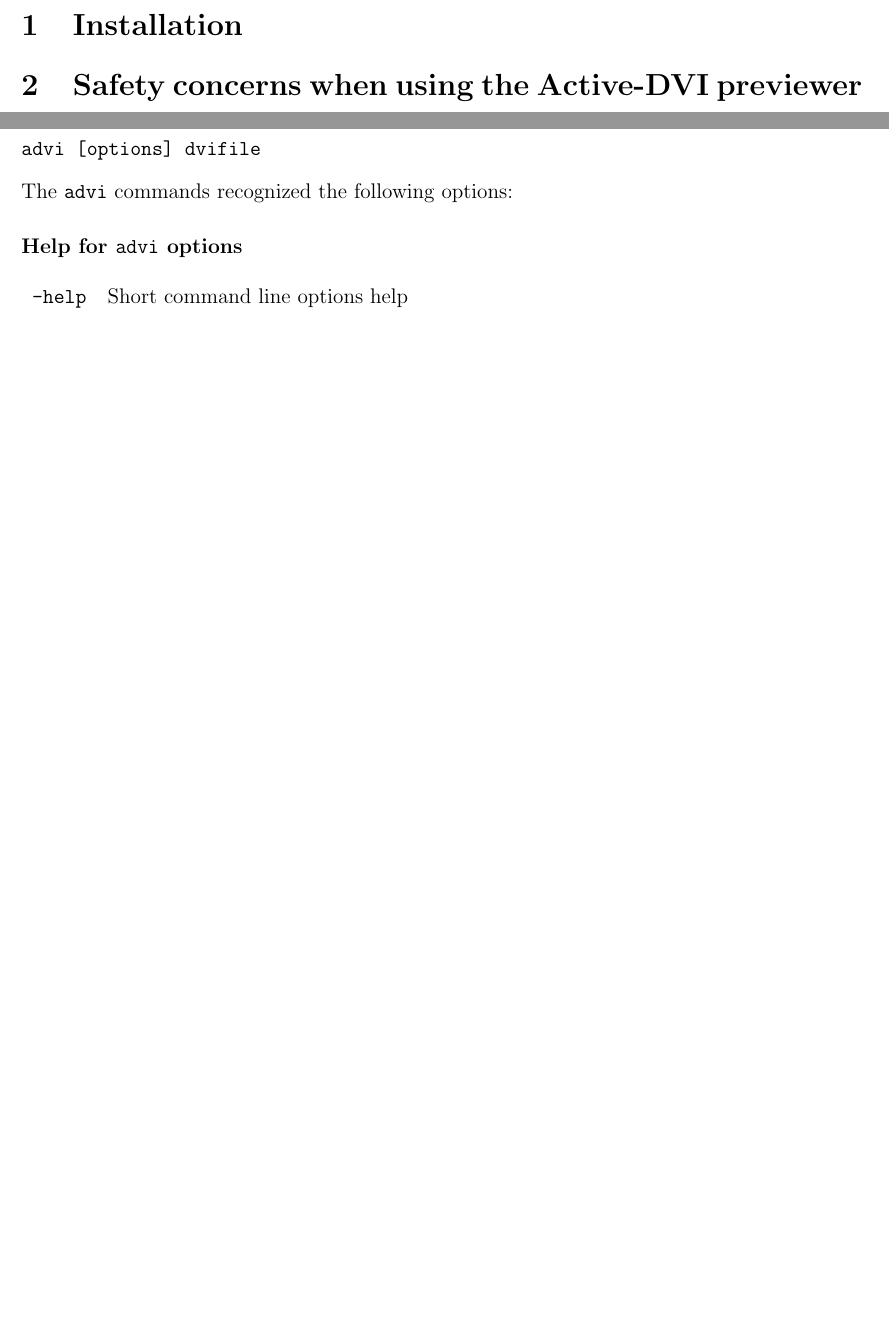
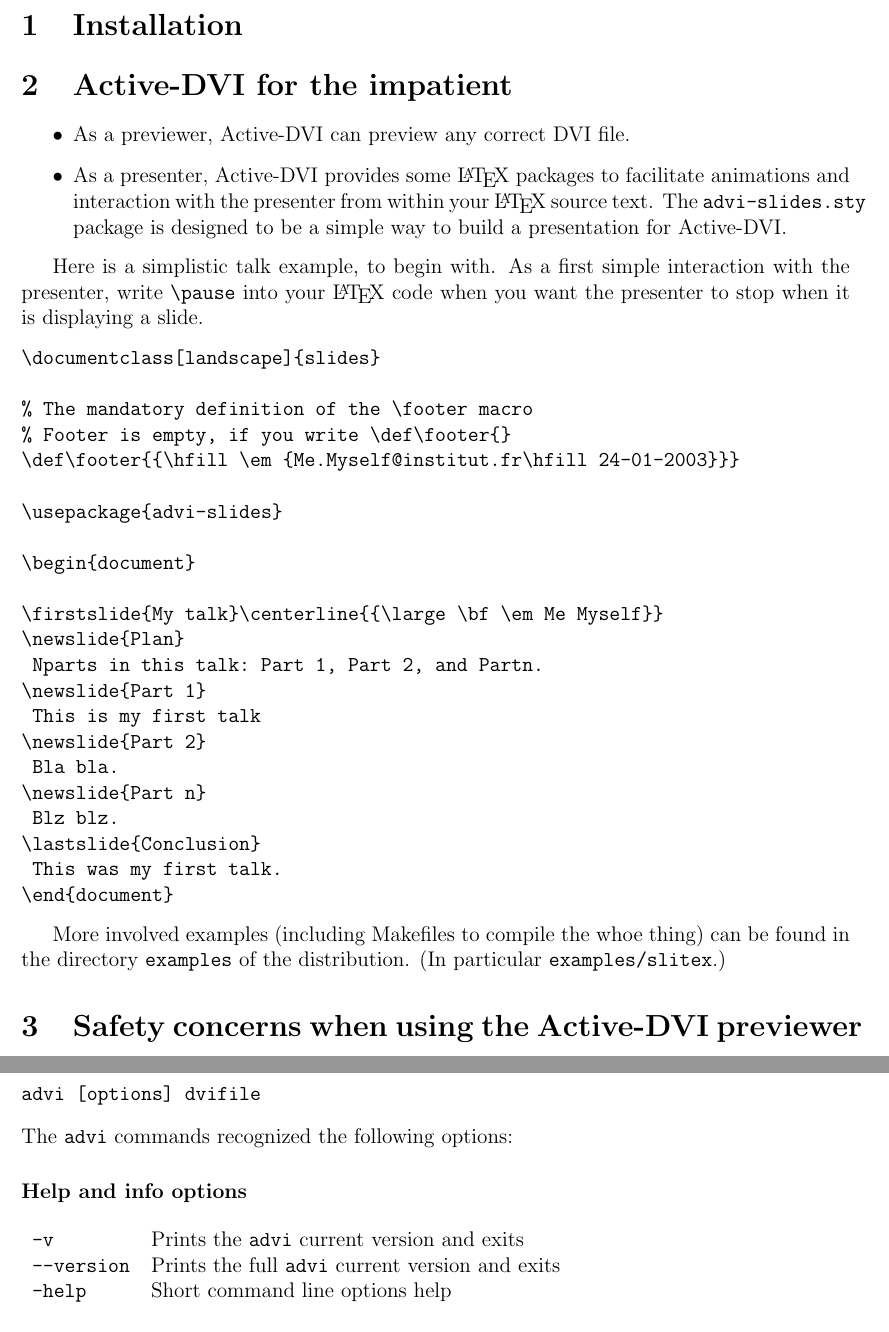
Before and after one commit to diremy/advi, a LaTeX paper (doc/manual.tex): two parts of pages 4 and 5 of 21 before the commit and two parts of pages 4 and 6 of 22 after it, joined at a grey line, cut so that both start at the same text, the shorter picture padded with empty space. Compiled offline with pdfLaTeX; the source files are stored in an older character set and shown here as Unicode.

Commit message:
Changing the version, adding more doc.

```diff
--- a/doc/manual.tex
+++ b/doc/manual.tex
@@ -19,7 +19,7 @@
 
 \documentclass[12pt]{article}
 
-\def\version{1.2}
+\def\version{1.4}
 
 \usepackage {manual}
 \usepackage {fullpage}
@@ -92,6 +92,53 @@ Xavier~Leroy, and Alan~Schmitt.
 \clearpage
 
 \section{Installation}
+
+\section{{\ActiveDVI} for the impatient}
+
+\begin{itemize}
+
+\item As a previewer, {\ActiveDVI} can preview any correct DVI file.
+
+\item As a presenter, {\ActiveDVI} provides some {\LaTeX} packages to
+facilitate animations and interaction with the presenter from within
+your {\LaTeX} source text. The {\tt advi-slides.sty} package is
+designed to be a simple way to build a presentation for {\ActiveDVI}.
+
+\end{itemize}
+
+Here is a simplistic talk example, to begin with. As a first simple
+interaction with the presenter, write {\tt \char92pause} into your
+{\LaTeX} code when you want the presenter to stop when it is
+displaying a slide.
+
+\begin{verbatim}
+\documentclass[landscape]{slides}
+
+% The mandatory definition of the \footer macro
+% Footer is empty, if you write \def\footer{}
+\def\footer{{\hfill \em {Me.Myself@institut.fr\hfill 24-01-2003}}}
+
+\usepackage{advi-slides}
+
+\begin{document}
+
+\firstslide{My talk}\centerline{{\large \bf \em Me Myself}}
+\newslide{Plan}
+ Nparts in this talk: Part 1, Part 2, and Partn.
+\newslide{Part 1}
+ This is my first talk
+\newslide{Part 2}
+ Bla bla.
+\newslide{Part n}
+ Blz blz.
+\lastslide{Conclusion}
+ This was my first talk.
+\end{document}
+\end{verbatim}
+
+More involved examples (including Makefiles to compile the whoe thing)
+can be found in the directory {\tt examples} of the distribution. (In
+particular {\tt examples/slitex}.)
 
 \section{Safety concerns when using the {\ActiveDVI} previewer}
 
@@ -188,10 +235,13 @@ advi [options] dvifile
 
 \noindent The \verb"advi" commands recognized the following options:
 
-\subsubsection*{Help for {\tt advi} options}
+\subsubsection*{Help and info options}
 
 \medskip\noindent\begin{tabular}{ll}
-\verb"-help"               & Short command line options help
+\verb"-v"         & Prints the {\tt advi} current version and exits \\
+\verb"--version"  & Prints the full {\tt advi} current version and
+exits \\
+\verb"-help"      & Short command line options help
 \end{tabular}
 
 \subsubsection*{Window and display specifications}
```
Also changed, not shown: doc/manual.tex (2 more changed lines).
